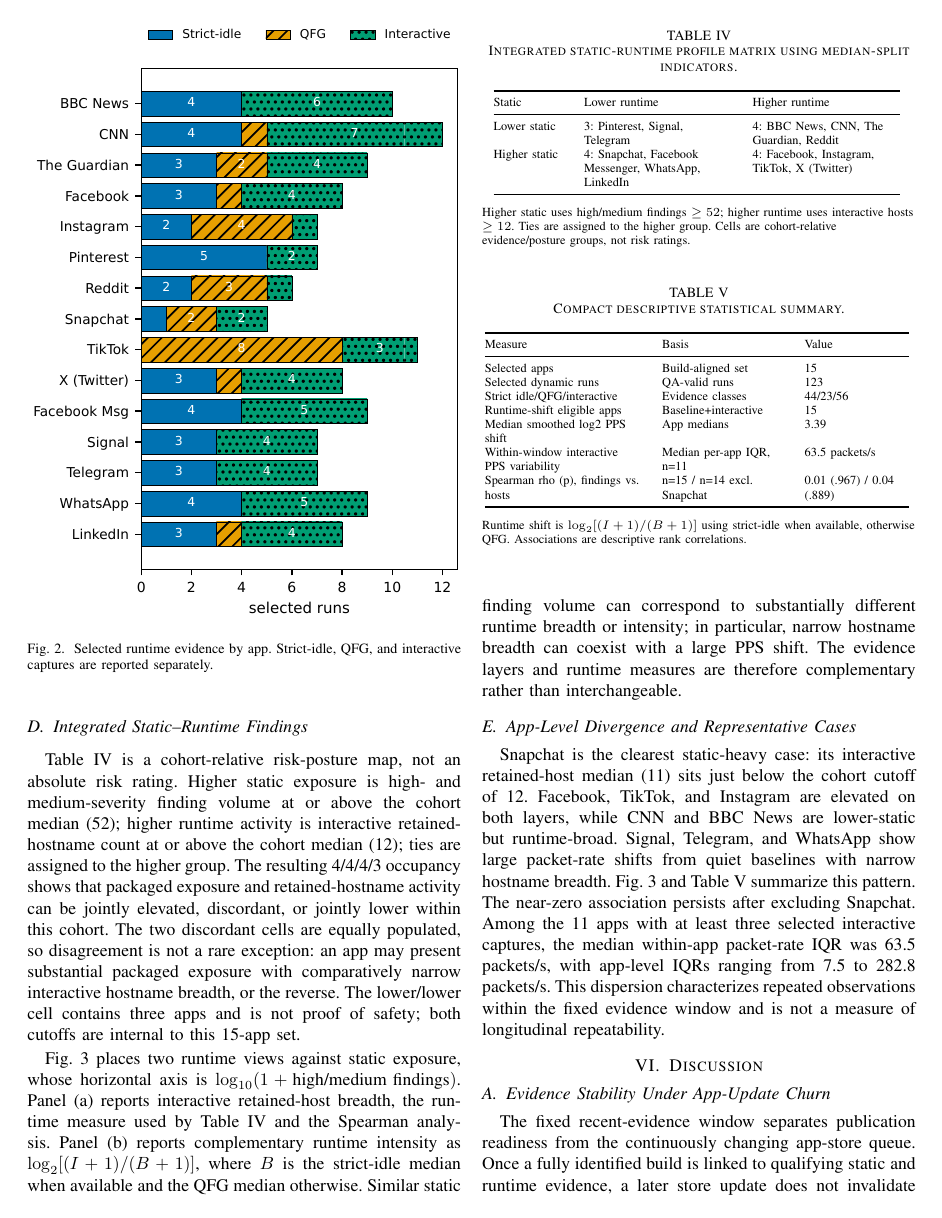
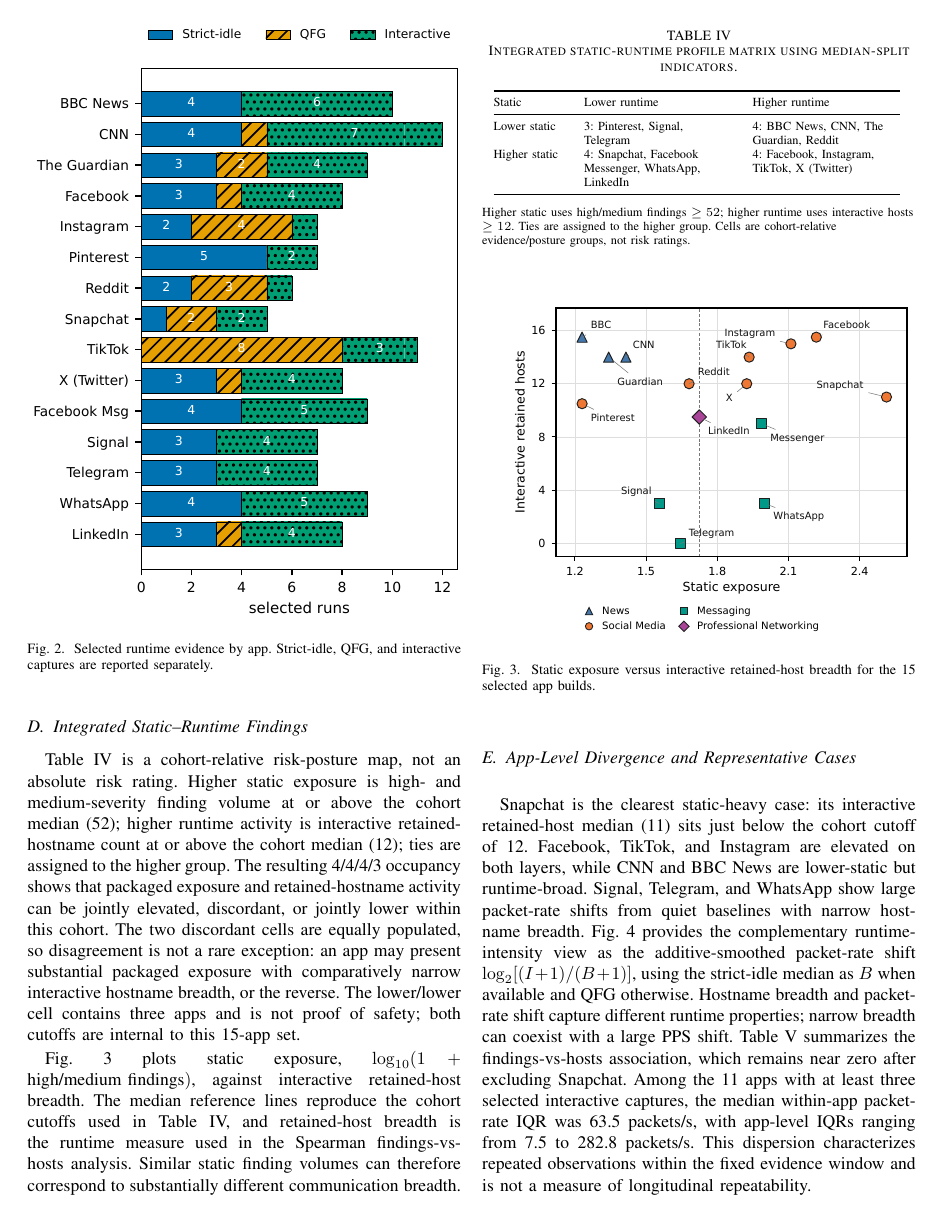
Before and after one commit to kevin-ch-day/IEEE_CARS_2025_AI, a LaTeX paper (main.tex, which reads content/05_results.tex): page 6 of 8. Compiled offline with pdfLaTeX; a missing font is replaced by an installed copy or a similar font; a LaTeX package or settings file that is missing is left out.

Commit message:
Split static-runtime comparison into separate figures

```diff
--- a/content/05_results.tex
+++ b/content/05_results.tex
@@ -40,17 +40,17 @@
 
 Table~\ref{tab:integrated-profile-matrix} is a cohort-relative risk-posture map, not an absolute risk rating. Higher static exposure is high- and medium-severity finding volume at or above the cohort median (52); higher runtime activity is interactive retained-hostname count at or above the cohort median (12); ties are assigned to the higher group. The resulting 4/4/4/3 occupancy shows that packaged exposure and retained-hostname activity can be jointly elevated, discordant, or jointly lower within this cohort. The two discordant cells are equally populated, so disagreement is not a rare exception: an app may present substantial packaged exposure with comparatively narrow interactive hostname breadth, or the reverse. The lower/lower cell contains three apps and is not proof of safety; both cutoffs are internal to this 15-app set.
 
-Fig.~\ref{fig:static-runtime-scatter} places two runtime views against static exposure, whose horizontal axis is $\log_{10}(1+\text{high/medium findings})$. Panel (a) reports interactive retained-host breadth, the runtime measure used by Table~IV and the Spearman analysis. Panel (b) reports complementary runtime intensity as $\log_2[(I+1)/(B+1)]$, where $B$ is the strict-idle median when available and the QFG median otherwise. Similar static finding volume can correspond to substantially different runtime breadth or intensity; in particular, narrow hostname breadth can coexist with a large PPS shift. The evidence layers and runtime measures are therefore complementary rather than interchangeable.
+Fig.~\ref{fig:static-runtime-hosts} plots static exposure, $\log_{10}(1+\text{high/medium findings})$, against interactive retained-host breadth. The median reference lines reproduce the cohort cutoffs used in Table~IV, and retained-host breadth is the runtime measure used in the Spearman findings-vs-hosts analysis. Similar static finding volumes can therefore correspond to substantially different communication breadth.
 
 \input{tables/table5_integrated_profile_matrix}
 
-\begin{figure*}[!t]
+\begin{figure}[!t]
 \centering
-\includegraphics[width=\textwidth]{figures/fig4_static_runtime_scatter.pdf}
-\caption{Cross-layer comparison of static exposure and runtime behavior for the 15 selected app builds. Panel (a) shows interactive retained-host breadth; panel (b) shows smoothed packet-rate shift.}
-\label{fig:static-runtime-scatter}
-\end{figure*}
+\includegraphics[width=\columnwidth]{figures/fig3_static_exposure_vs_hosts.pdf}
+\caption{Static exposure versus interactive retained-host breadth for the 15 selected app builds.}
+\label{fig:static-runtime-hosts}
+\end{figure}
 
 \subsection{App-Level Divergence and Representative Cases}
 
-Snapchat is the clearest static-heavy case: its interactive retained-host median (11) sits just below the cohort cutoff of 12. Facebook, TikTok, and Instagram are elevated on both layers, while CNN and BBC News are lower-static but runtime-broad. Signal, Telegram, and WhatsApp show large packet-rate shifts from quiet baselines with narrow hostname breadth. Fig.~\ref{fig:static-runtime-scatter} and Table~\ref{tab:statistical-summary} summarize this pattern. The near-zero association persists after excluding Snapchat. Among the 11 apps with at least three selected interactive captures, the median within-app packet-rate IQR was 63.5 packets/s, with app-level IQRs ranging from 7.5 to 282.8 packets/s. This dispersion characterizes repeated observations within the fixed evidence window and is not a measure of longitudinal repeatability.
+Snapchat is the clearest static-heavy case: its interactive retained-host median (11) sits just below the cohort cutoff of 12. Facebook, TikTok, and Instagram are elevated on both layers, while CNN and BBC News are lower-static but runtime-broad. Signal, Telegram, and WhatsApp show large packet-rate shifts from quiet baselines with narrow hostname breadth. Fig.~\ref{fig:static-runtime-pps} provides the complementary runtime-intensity view as the additive-smoothed packet-rate shift $\log_2[(I+1)/(B+1)]$, using the strict-idle median as $B$ when available and QFG otherwise. Hostname breadth and packet-rate shift capture different runtime properties; narrow breadth can coexist with a large PPS shift. Table~\ref{tab:statistical-summary} summarizes the findings-vs-hosts association, which remains near zero after excluding Snapchat. Among the 11 apps with at least three selected interactive captures, the median within-app packet-rate IQR was 63.5 packets/s, with app-level IQRs ranging from 7.5 to 282.8 packets/s. This dispersion characterizes repeated observations within the fixed evidence window and is not a measure of longitudinal repeatability.
```
Also changed, not shown: figures/fig3_static_exposure_vs_hosts.pdf (added), figures/fig3_static_exposure_vs_hosts.png (added), figures/fig4_static_exposure_vs_pps_shift.pdf (added), figures/fig4_static_exposure_vs_pps_shift.png (added), figures/fig4_static_runtime_scatter.pdf (deleted), figures/fig4_static_runtime_scatter.png (deleted), content/05_results.tex (7 more changed lines), 3 other files.
